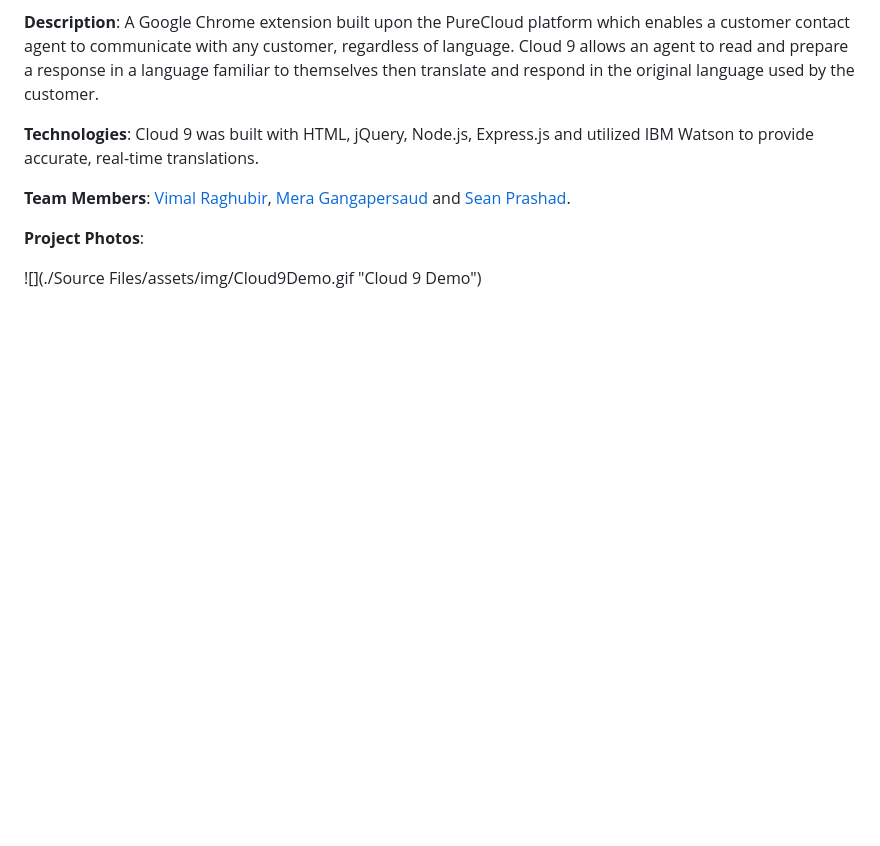
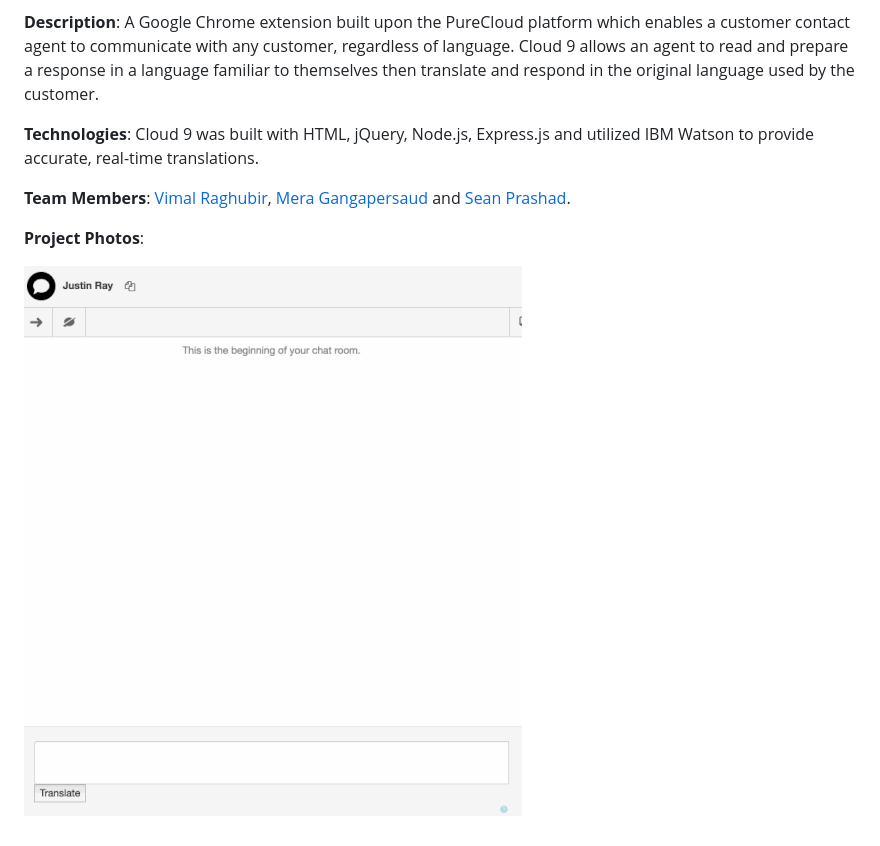
Before and after one commit to Genesys-Hackathon-2017/Cloud-9, a Markdown page: README.md, the part around the change. Drawn GitHub-style; pictures changed too: Images/Cloud9Demo.gif (added); blank space fills up the shorter version.

Commit message:
Add Images folder

```diff
--- a/README.md
+++ b/README.md
@@ -10,4 +10,4 @@
 
 **Project Photos**:
 
-![](./Source Files/assets/img/Cloud9Demo.gif "Cloud 9 Demo")
+![](./Images/Cloud9Demo.gif "Cloud 9 Demo")
```
